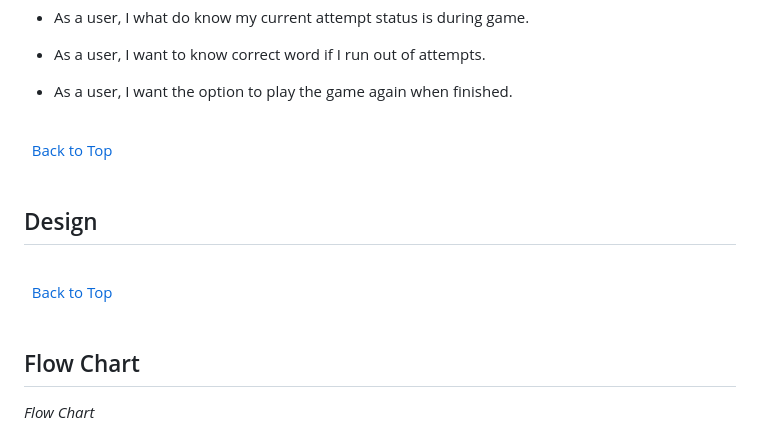
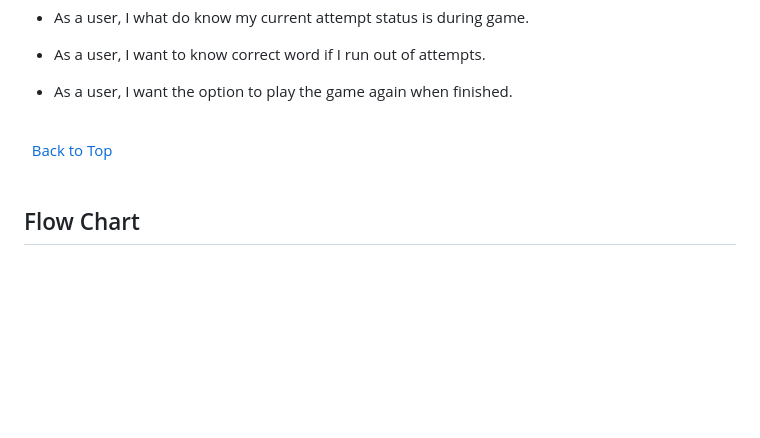
Before and after one commit to KevinFlanagan7/Hangman, a Markdown page: README.md, the part around one of its changes. Rendered like a GitHub page; blank space fills up the shorter version.

Commit message:
README: Tidy up of spaces.

```diff
--- a/README.md
+++ b/README.md
@@ -58,21 +56,7 @@ Welcome to the Hangman. The goal of this project is to create a Python based ter
 \
 &nbsp;
 
-## Design
-
-
-
-
-
-\
-&nbsp;
-[Back to Top](#table-of-contents)
-\
-&nbsp;
-
 ## Flow Chart
-
-*Flow Chart*
 
 ![Flow chart](/documentation/hangman-flow-chart.png)
 
```
Also changed, not shown: other parts of README.md (+0 -2 lines).
